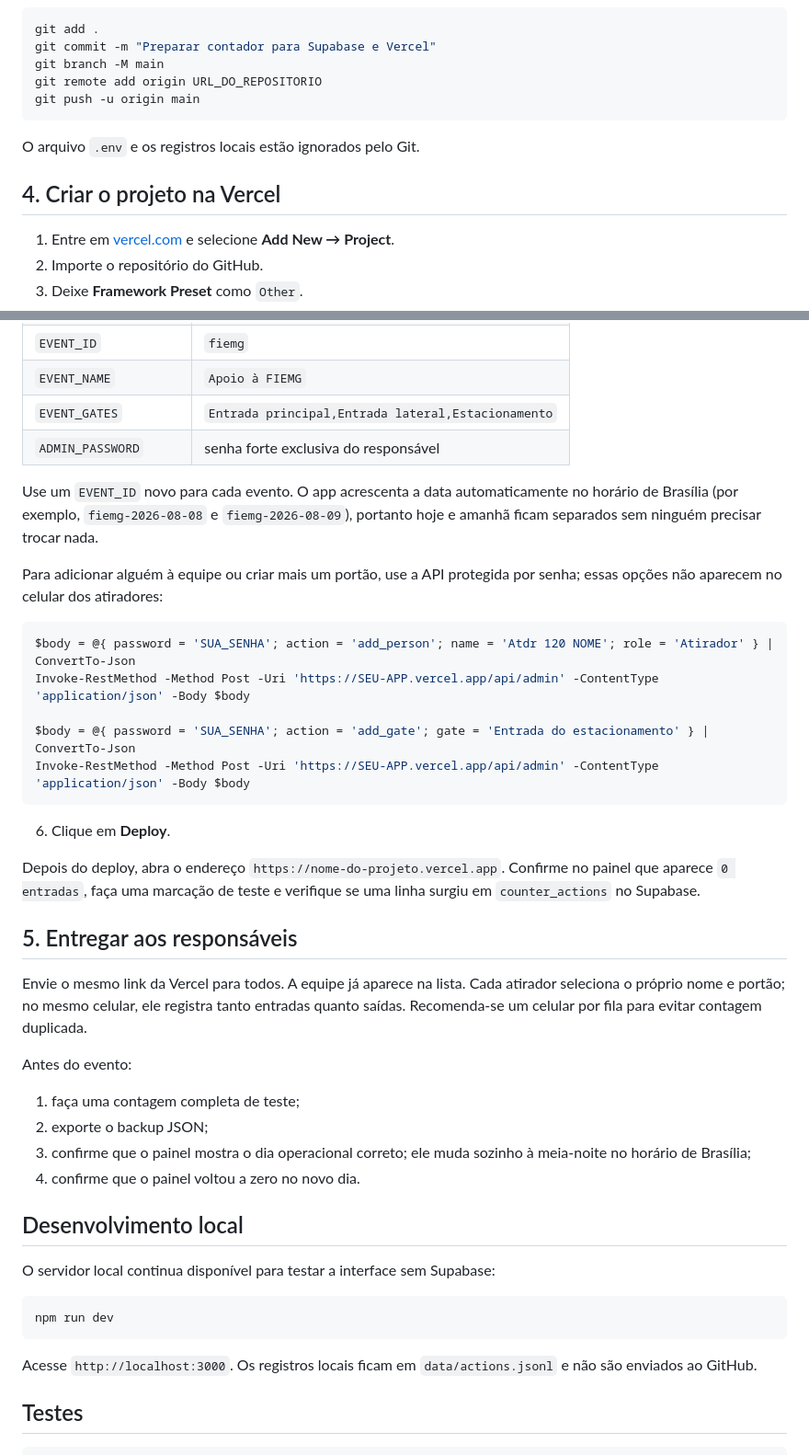
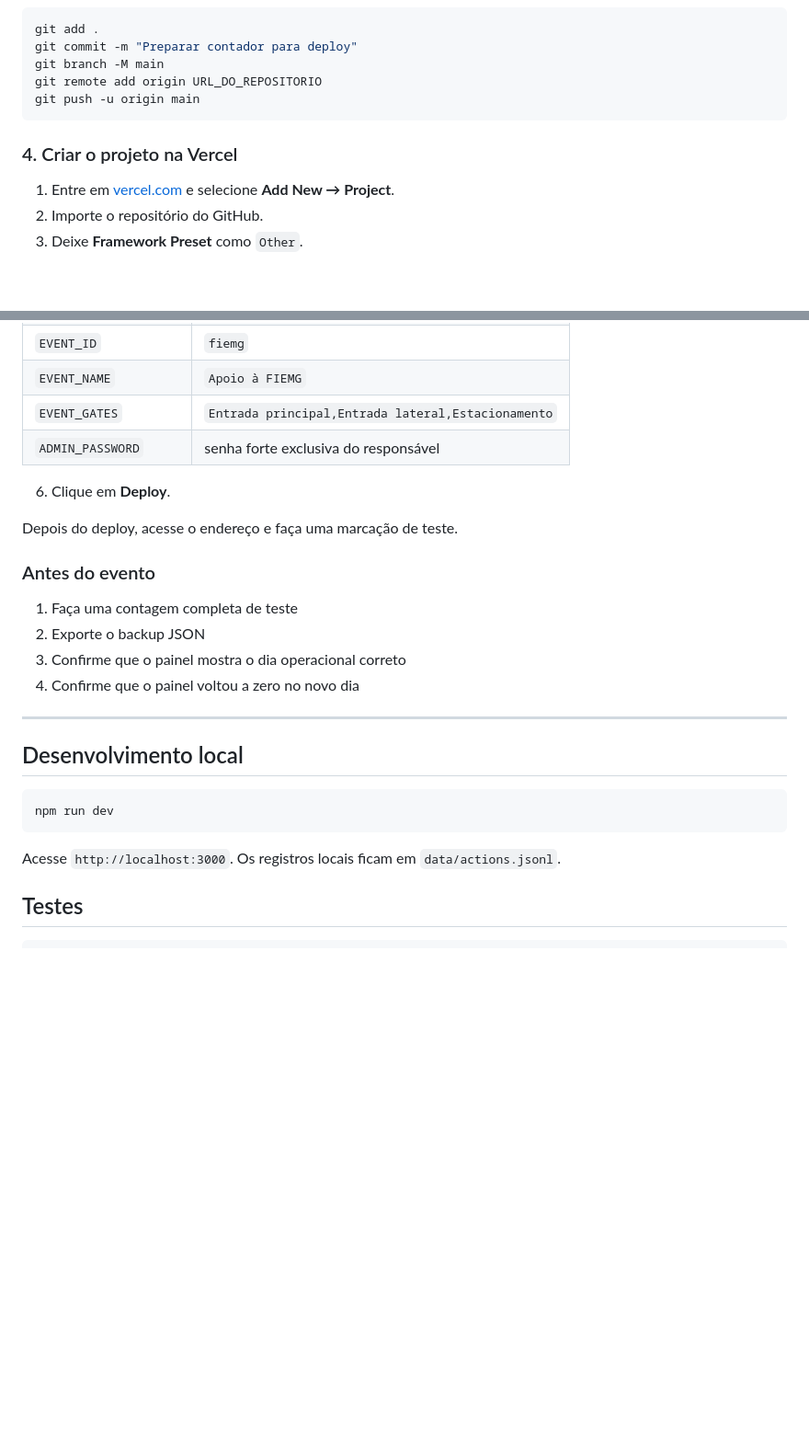
Before and after one commit to Dev-Lks/TG-contagem-de-p-blico, a Markdown page: README.md, 2 parts joined by grey strips. Shown at 92% size. Rendered like a GitHub page; blank space fills up the shorter version.

````diff
--- a/README.md
+++ b/README.md
@@ -39,15 +78,13 @@ Crie um repositório privado vazio e, nesta pasta, execute:
 
 ```powershell
 git add .
-git commit -m "Preparar contador para Supabase e Vercel"
+git commit -m "Preparar contador para deploy"
 git branch -M main
 git remote add origin URL_DO_REPOSITORIO
 git push -u origin main
 ```
 
-O arquivo `.env` e os registros locais estão ignorados pelo Git.
-
-## 4. Criar o projeto na Vercel
+### 4. Criar o projeto na Vercel
 
 1. Entre em [vercel.com](https://vercel.com) e selecione **Add New → Project**.
 2. Importe o repositório do GitHub.
@@ -64,42 +101,26 @@ O arquivo `.env` e os registros locais estão ignorados pelo Git.
 | `EVENT_GATES` | `Entrada principal,Entrada lateral,Estacionamento` |
 | `ADMIN_PASSWORD` | senha forte exclusiva do responsável |
 
-Use um `EVENT_ID` novo para cada evento. O app acrescenta a data automaticamente no horário de Brasília (por exemplo, `fiemg-2026-08-08` e `fiemg-2026-08-09`), portanto hoje e amanhã ficam separados sem ninguém precisar trocar nada.
-
-Para adicionar alguém à equipe ou criar mais um portão, use a API protegida por senha; essas opções não aparecem no celular dos atiradores:
-
-```powershell
-$body = @{ password = 'SUA_SENHA'; action = 'add_person'; name = 'Atdr 120 NOME'; role = 'Atirador' } | ConvertTo-Json
-Invoke-RestMethod -Method Post -Uri 'https://SEU-APP.vercel.app/api/admin' -ContentType 'application/json' -Body $body
-
-$body = @{ password = 'SUA_SENHA'; action = 'add_gate'; gate = 'Entrada do estacionamento' } | ConvertTo-Json
-Invoke-RestMethod -Method Post -Uri 'https://SEU-APP.vercel.app/api/admin' -ContentType 'application/json' -Body $body
-```
-
 6. Clique em **Deploy**.
 
-Depois do deploy, abra o endereço `https://nome-do-projeto.vercel.app`. Confirme no painel que aparece `0 entradas`, faça uma marcação de teste e verifique se uma linha surgiu em `counter_actions` no Supabase.
+Depois do deploy, acesse o endereço e faça uma marcação de teste.
 
-## 5. Entregar aos responsáveis
+### Antes do evento
 
-Envie o mesmo link da Vercel para todos. A equipe já aparece na lista. Cada atirador seleciona o próprio nome e portão; no mesmo celular, ele registra tanto entradas quanto saídas. Recomenda-se um celular por fila para evitar contagem duplicada.
+1. Faça uma contagem completa de teste
+2. Exporte o backup JSON
+3. Confirme que o painel mostra o dia operacional correto
+4. Confirme que o painel voltou a zero no novo dia
 
-Antes do evento:
-
-1. faça uma contagem completa de teste;
-2. exporte o backup JSON;
-3. confirme que o painel mostra o dia operacional correto; ele muda sozinho à meia-noite no horário de Brasília;
-4. confirme que o painel voltou a zero no novo dia.
+---
 
 ## Desenvolvimento local
-
-O servidor local continua disponível para testar a interface sem Supabase:
 
 ```powershell
 npm run dev
 ```
 
-Acesse `http://localhost:3000`. Os registros locais ficam em `data/actions.jsonl` e não são enviados ao GitHub.
+Acesse `http://localhost:3000`. Os registros locais ficam em `data/actions.jsonl`.
 
 ## Testes
 
````
Also changed, not shown: other parts of README.md (+62 -23 lines).
